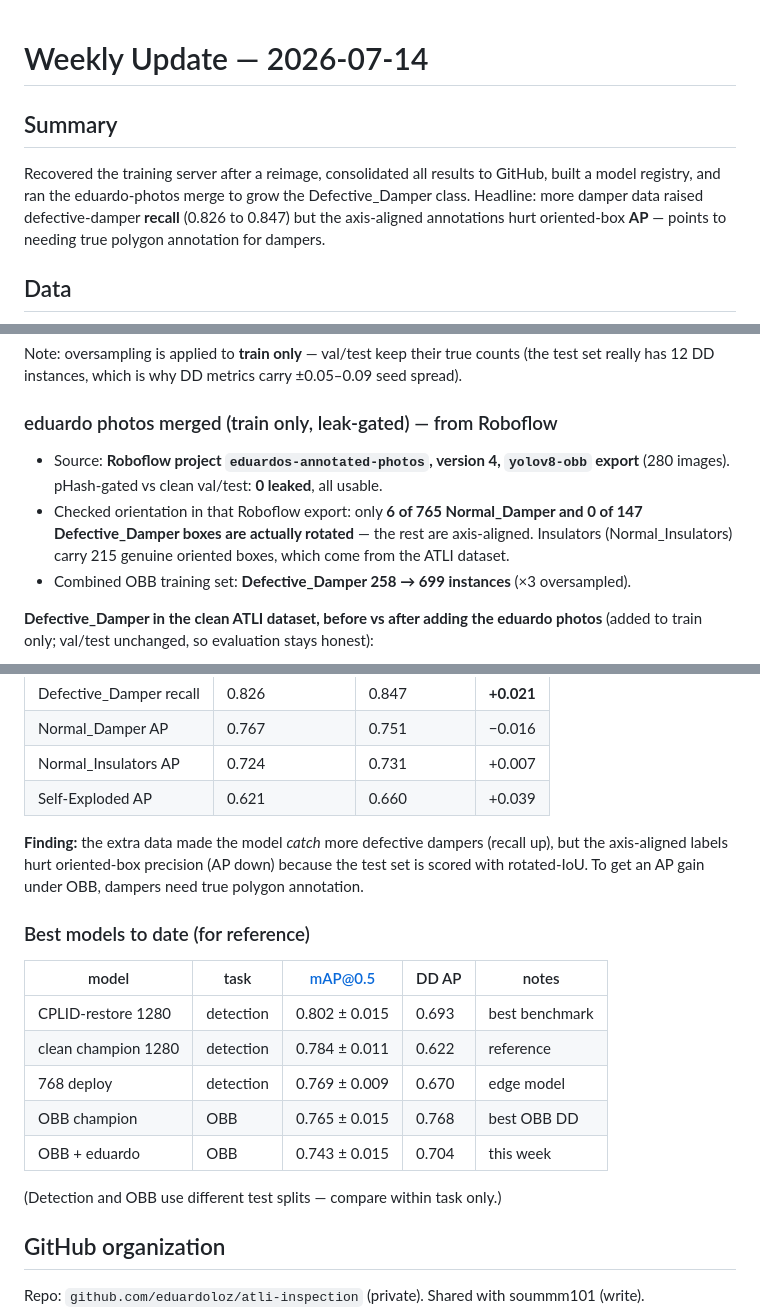
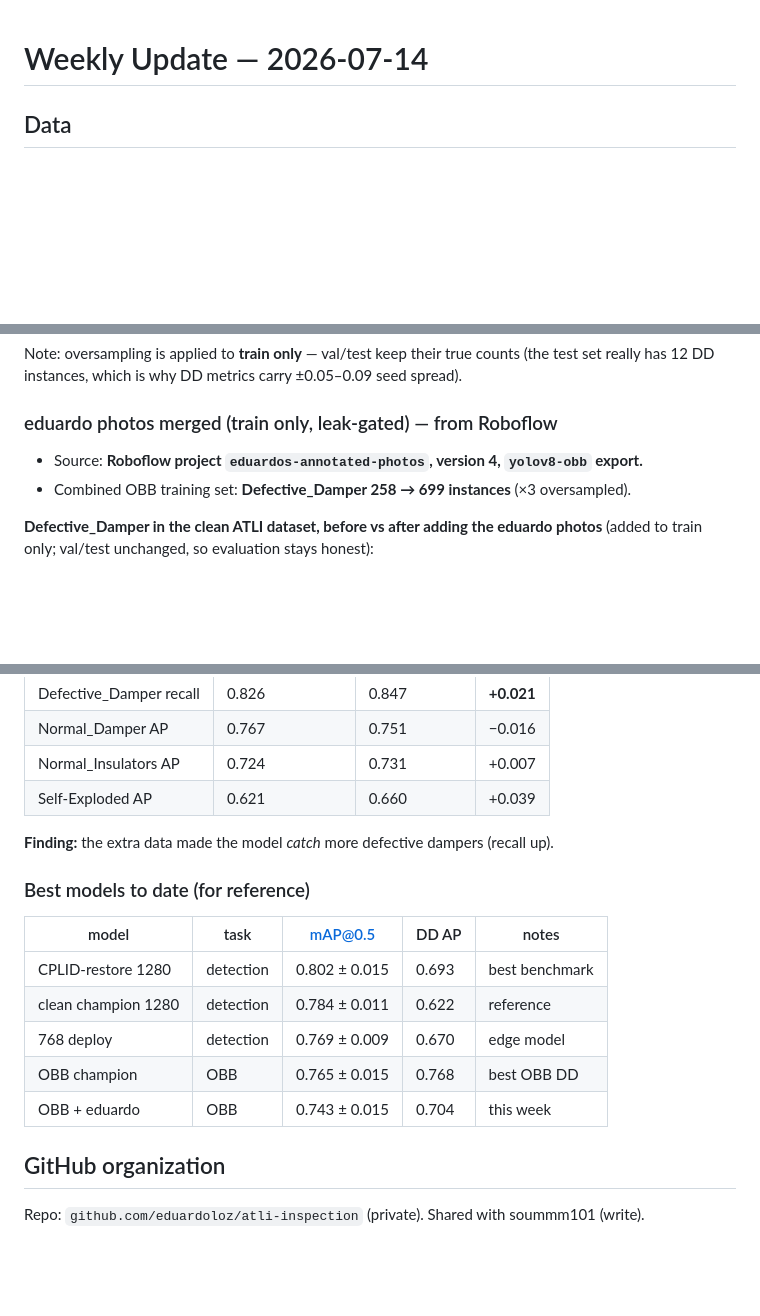
Before and after one commit to eduardoloz/atli-inspection, a Markdown page: results/weekly_update_2026-07-14.md, 3 parts joined by grey strips. Rendered like a GitHub page; blank space fills up the shorter version.

Commit message:
weekly update: trim summary, orientation caveat, split-note, finding tail
Co-Authored-By: Claude <noreply@anthropic.com>

```diff
--- a/results/weekly_update_2026-07-14.md
+++ b/results/weekly_update_2026-07-14.md
@@ -1,11 +1,4 @@
 # Weekly Update — 2026-07-14
-
-## Summary
-
-Recovered the training server after a reimage, consolidated all results to GitHub, built a
-model registry, and ran the eduardo-photos merge to grow the Defective_Damper class. Headline:
-more damper data raised defective-damper **recall** (0.826 to 0.847) but the axis-aligned
-annotations hurt oriented-box **AP** — points to needing true polygon annotation for dampers.
 
 ## Data
 
@@ -29,11 +22,7 @@ set really has 12 DD instances, which is why DD metrics carry ±0.05–0.09 seed
 
 ### eduardo photos merged (train only, leak-gated) — from Roboflow
 
-- Source: **Roboflow project `eduardos-annotated-photos`, version 4, `yolov8-obb` export**
-  (280 images). pHash-gated vs clean val/test: **0 leaked**, all usable.
-- Checked orientation in that Roboflow export: only **6 of 765 Normal_Damper and 0 of 147
-  Defective_Damper boxes are actually rotated** — the rest are axis-aligned. Insulators
-  (Normal_Insulators) carry 215 genuine oriented boxes, which come from the ATLI dataset.
+- Source: **Roboflow project `eduardos-annotated-photos`, version 4, `yolov8-obb` export.**
 - Combined OBB training set: **Defective_Damper 258 → 699 instances** (×3 oversampled).
 
 **Defective_Damper in the clean ATLI dataset, before vs after adding the eduardo photos**
@@ -64,9 +53,7 @@ All 3 seeds, 2-stage transfer learning (150+100 ep), YOLOv11n, scale=0.9, ×3 DD
 | Normal_Insulators AP | 0.724 | 0.731 | +0.007 |
 | Self-Exploded AP | 0.621 | 0.660 | +0.039 |
 
-**Finding:** the extra data made the model *catch* more defective dampers (recall up), but
-the axis-aligned labels hurt oriented-box precision (AP down) because the test set is scored
-with rotated-IoU. To get an AP gain under OBB, dampers need true polygon annotation.
+**Finding:** the extra data made the model *catch* more defective dampers (recall up).
 
 ### Best models to date (for reference)
 
@@ -77,8 +64,6 @@ with rotated-IoU. To get an AP gain under OBB, dampers need true polygon annotat
 | 768 deploy | detection | 0.769 ± 0.009 | 0.670 | edge model |
 | OBB champion | OBB | 0.765 ± 0.015 | 0.768 | best OBB DD |
 | OBB + eduardo | OBB | 0.743 ± 0.015 | 0.704 | this week |
-
-(Detection and OBB use different test splits — compare within task only.)
 
 ## GitHub organization
 
```
